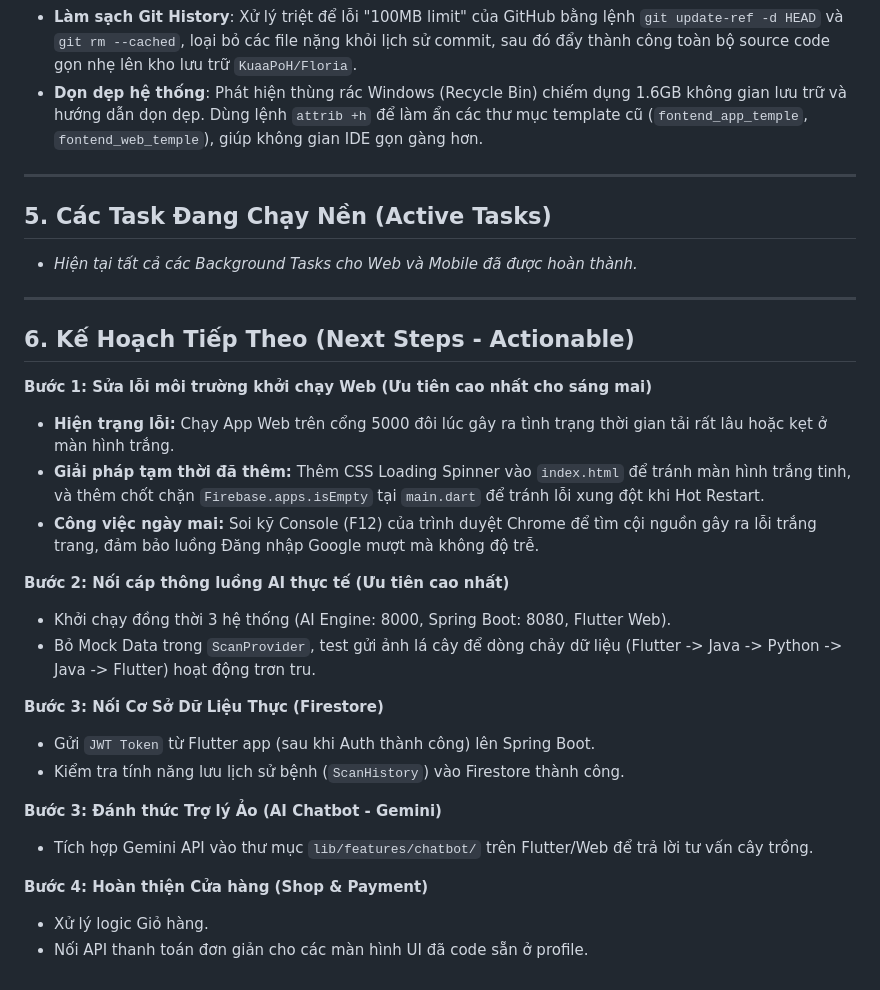
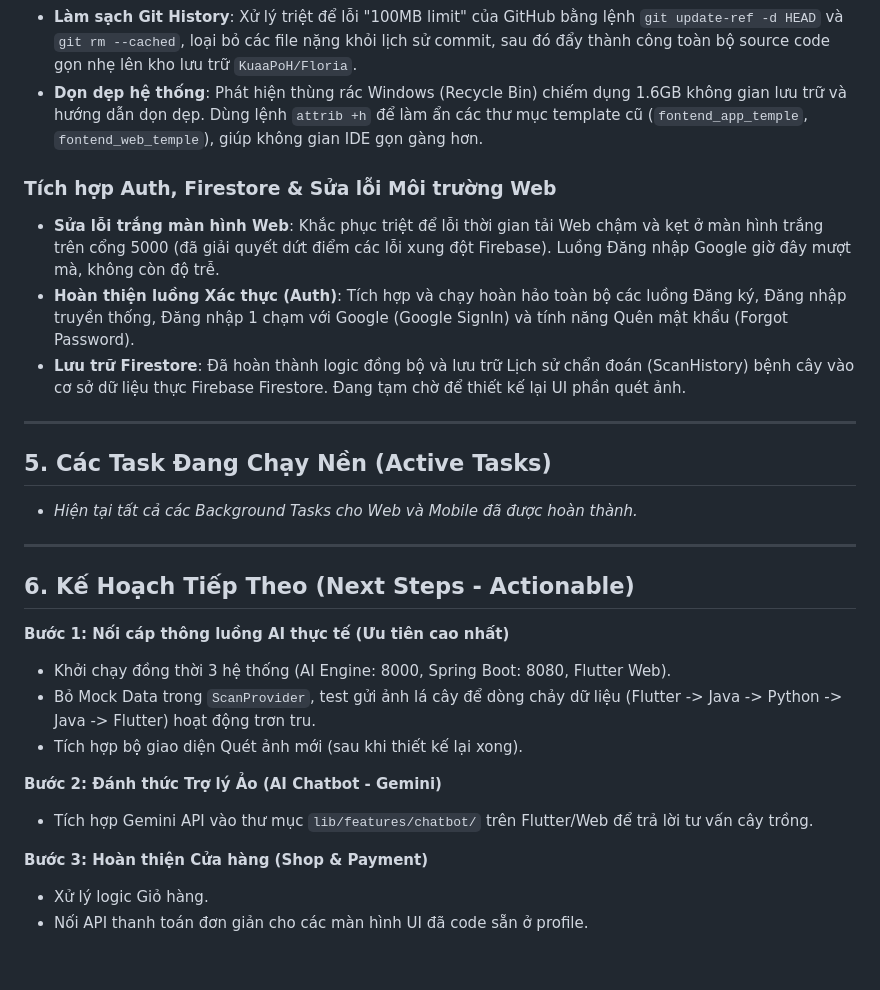
Before and after one commit to KuaaPoH/Floria, a Markdown page: nhat_ky_phat_trien.md, the part around the change. GitHub-like rendering.

Commit message:
Cập nhật tiến độ Auth, Web và Firestore

```diff
--- a/nhat_ky_phat_trien.md
+++ b/nhat_ky_phat_trien.md
@@ -79,6 +79,10 @@ Hệ thống được thiết kế theo mô hình Microservices bao gồm 3 ph
 *   **Làm sạch Git History**: Xử lý triệt để lỗi "100MB limit" của GitHub bằng lệnh `git update-ref -d HEAD` và `git rm --cached`, loại bỏ các file nặng khỏi lịch sử commit, sau đó đẩy thành công toàn bộ source code gọn nhẹ lên kho lưu trữ `KuaaPoH/Floria`.
 *   **Dọn dẹp hệ thống**: Phát hiện thùng rác Windows (Recycle Bin) chiếm dụng 1.6GB không gian lưu trữ và hướng dẫn dọn dẹp. Dùng lệnh `attrib +h` để làm ẩn các thư mục template cũ (`fontend_app_temple`, `fontend_web_temple`), giúp không gian IDE gọn gàng hơn.
 
+### Tích hợp Auth, Firestore & Sửa lỗi Môi trường Web
+*   **Sửa lỗi trắng màn hình Web**: Khắc phục triệt để lỗi thời gian tải Web chậm và kẹt ở màn hình trắng trên cổng 5000 (đã giải quyết dứt điểm các lỗi xung đột Firebase). Luồng Đăng nhập Google giờ đây mượt mà, không còn độ trễ.
+*   **Hoàn thiện luồng Xác thực (Auth)**: Tích hợp và chạy hoàn hảo toàn bộ các luồng Đăng ký, Đăng nhập truyền thống, Đăng nhập 1 chạm với Google (Google SignIn) và tính năng Quên mật khẩu (Forgot Password).
+*   **Lưu trữ Firestore**: Đã hoàn thành logic đồng bộ và lưu trữ Lịch sử chẩn đoán (ScanHistory) bệnh cây vào cơ sở dữ liệu thực Firebase Firestore. Đang tạm chờ để thiết kế lại UI phần quét ảnh.
 ---
 ## 5. Các Task Đang Chạy Nền (Active Tasks)
 *   *Hiện tại tất cả các Background Tasks cho Web và Mobile đã được hoàn thành.*
@@ -87,22 +91,14 @@ Hệ thống được thiết kế theo mô hình Microservices bao gồm 3 ph
 
 ## 6. Kế Hoạch Tiếp Theo (Next Steps - Actionable)
 
-**Bước 1: Sửa lỗi môi trường khởi chạy Web (Ưu tiên cao nhất cho sáng mai)**
-- **Hiện trạng lỗi:** Chạy App Web trên cổng 5000 đôi lúc gây ra tình trạng thời gian tải rất lâu hoặc kẹt ở màn hình trắng.
-- **Giải pháp tạm thời đã thêm:** Thêm CSS Loading Spinner vào `index.html` để tránh màn hình trắng tinh, và thêm chốt chặn `Firebase.apps.isEmpty` tại `main.dart` để tránh lỗi xung đột khi Hot Restart.
-- **Công việc ngày mai:** Soi kỹ Console (F12) của trình duyệt Chrome để tìm cội nguồn gây ra lỗi trắng trang, đảm bảo luồng Đăng nhập Google mượt mà không độ trễ.
-
-**Bước 2: Nối cáp thông luồng AI thực tế (Ưu tiên cao nhất)**
+**Bước 1: Nối cáp thông luồng AI thực tế (Ưu tiên cao nhất)**
 - Khởi chạy đồng thời 3 hệ thống (AI Engine: 8000, Spring Boot: 8080, Flutter Web).
 - Bỏ Mock Data trong `ScanProvider`, test gửi ảnh lá cây để dòng chảy dữ liệu (Flutter -> Java -> Python -> Java -> Flutter) hoạt động trơn tru.
+- Tích hợp bộ giao diện Quét ảnh mới (sau khi thiết kế lại xong).
 
-**Bước 3: Nối Cơ Sở Dữ Liệu Thực (Firestore)**
-- Gửi `JWT Token` từ Flutter app (sau khi Auth thành công) lên Spring Boot.
-- Kiểm tra tính năng lưu lịch sử bệnh (`ScanHistory`) vào Firestore thành công.
-
-**Bước 3: Đánh thức Trợ lý Ảo (AI Chatbot - Gemini)**
+**Bước 2: Đánh thức Trợ lý Ảo (AI Chatbot - Gemini)**
 - Tích hợp Gemini API vào thư mục `lib/features/chatbot/` trên Flutter/Web để trả lời tư vấn cây trồng.
 
-**Bước 4: Hoàn thiện Cửa hàng (Shop & Payment)**
+**Bước 3: Hoàn thiện Cửa hàng (Shop & Payment)**
 - Xử lý logic Giỏ hàng.
 - Nối API thanh toán đơn giản cho các màn hình UI đã code sẵn ở profile.
```
